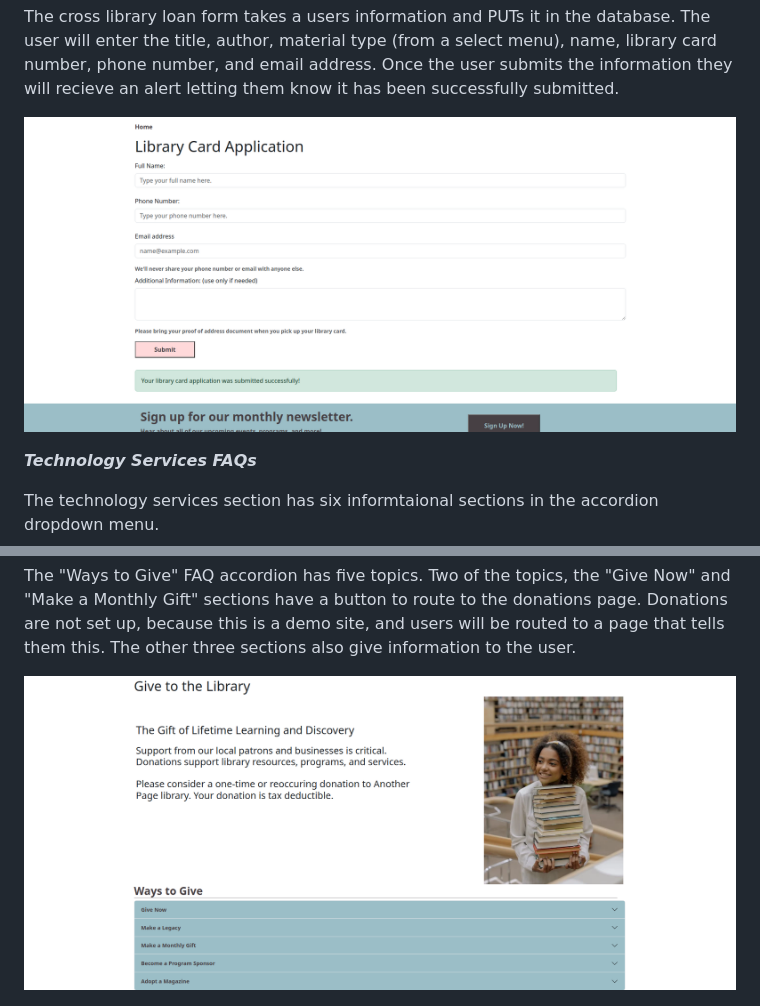
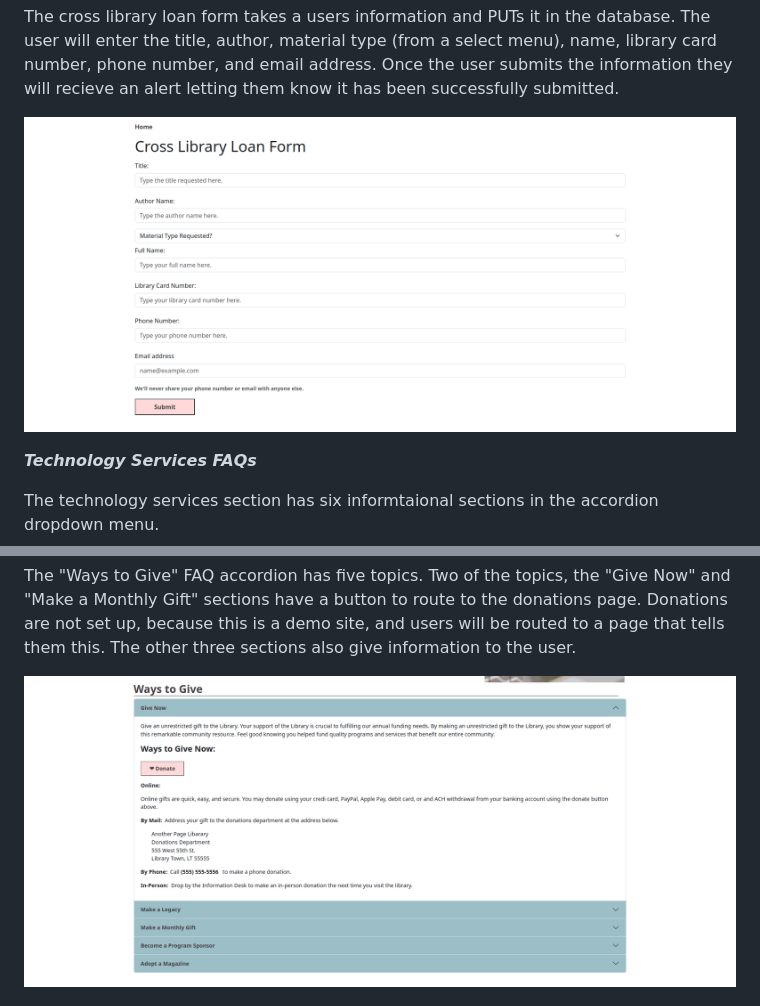
Before and after one commit to Amiriel01/Public-Library-Website, a Markdown page: README.md, 2 parts joined by grey strips. Rendered like a GitHub page.

```diff
--- a/README.md
+++ b/README.md
@@ -91,7 +91,7 @@ The "Cross Library Loans" section has a link to the cross library loans form and
 
 The cross library loan form takes a users information and PUTs it in the database. The user will enter the title, author, material type (from a select menu), name, library card number, phone number, and email address. Once the user submits the information they will recieve an alert letting them know it has been successfully submitted.
 
-![Cross Library Loan Form Image](ReadMeImages/librarycardform.png)
+![Cross Library Loan Form Image](ReadMeImages/crosslibraryloanpage.png)
 
 ***Technology Services FAQs***
 
@@ -111,7 +111,7 @@ The "Monatary Donations" section has a link to the Giving page. The Giving page
 
 The "Ways to Give" FAQ accordion has five topics. Two of the topics, the "Give Now" and "Make a Monthly Gift" sections have a button to route to the donations page. Donations are not set up, because this is a demo site, and users will be routed to a page that tells them this. The other three sections also give information to the user.
 
-![Ways to Give FAQ Image](ReadMeImages/givingpage.png)
+![Ways to Give FAQ Image](ReadMeImages/waystogivefaq.png)
 
 ![Donation Page Image](ReadMeImages/donationpage.png)
 
```
Also changed, not shown: other parts of README.md (+9 -1 lines).
